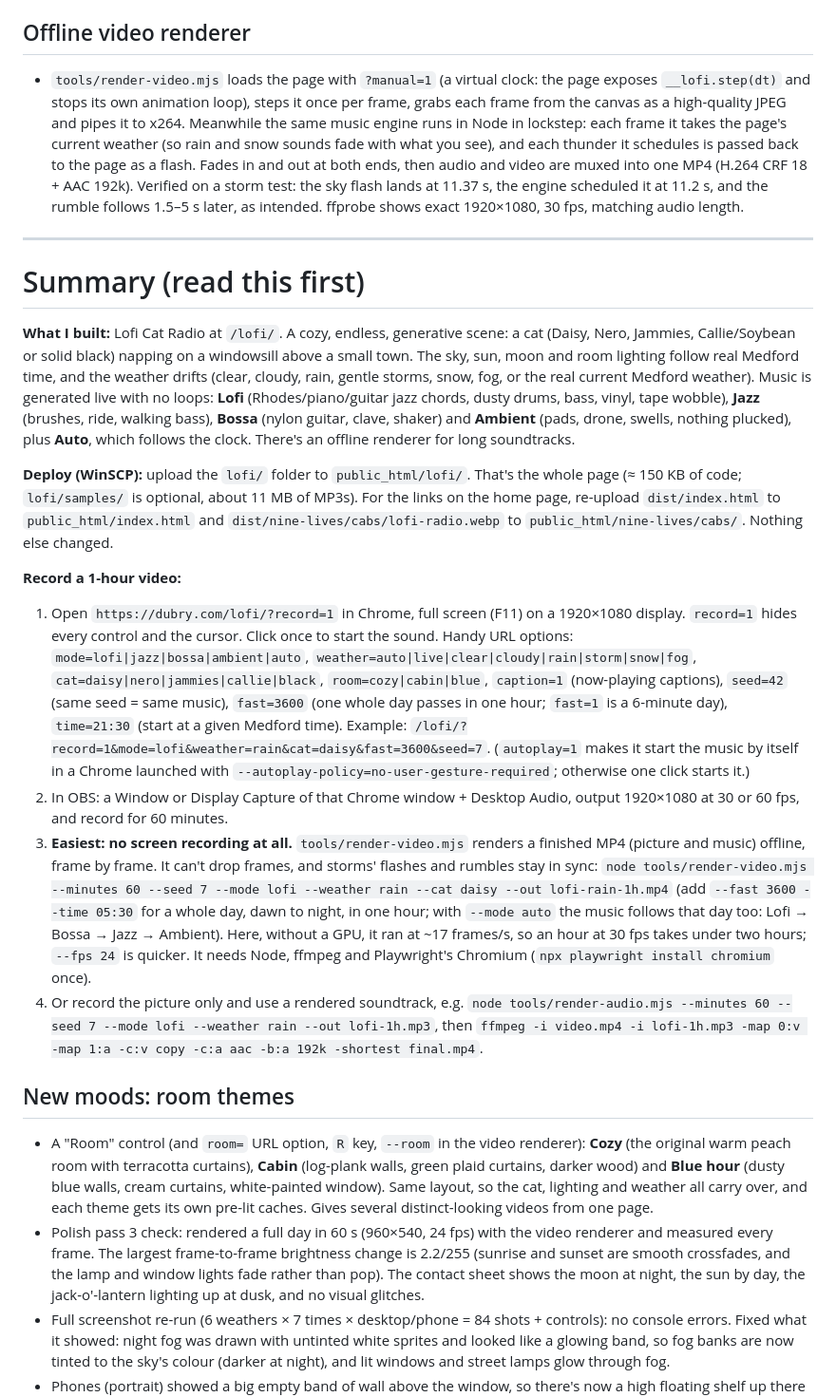
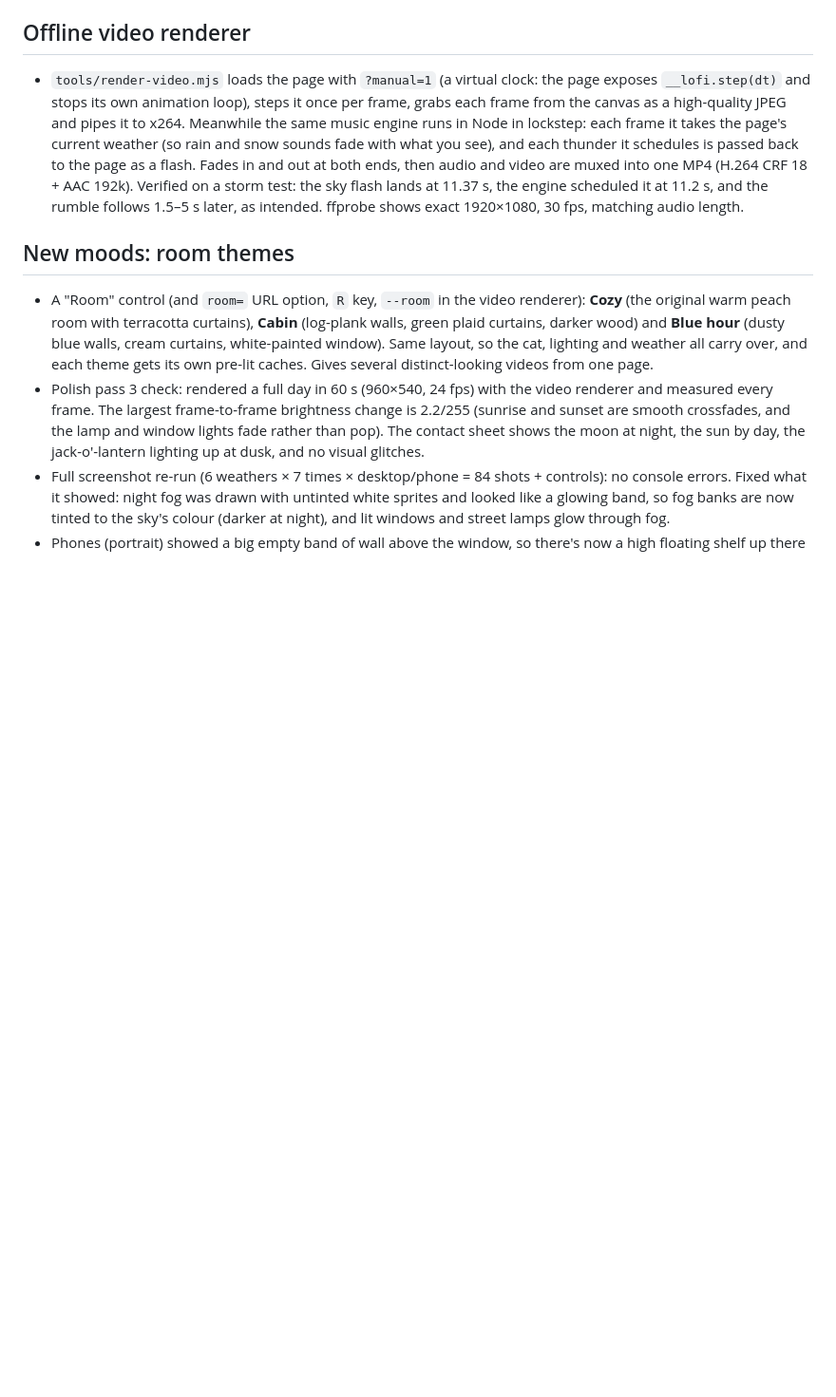
Before and after one commit to adubry75/dubry-site, a Markdown page: DECISIONS.md, the part around one of its changes. Shown at 95% size. Rendered like a GitHub page; blank space fills up the shorter version.

```diff
--- a/DECISIONS.md
+++ b/DECISIONS.md
@@ -147,45 +147,6 @@ Overnight build of `/lofi/`. Each entry is a call I made without asking, and why
   18 + AAC 192k). Verified on a storm test: the sky flash lands at 11.37 s, the engine scheduled it at 11.2 s, and
   the rumble follows 1.5–5 s later, as intended. ffprobe shows exact 1920×1080, 30 fps, matching audio length.
 
----
-
-# Summary (read this first)
-
-**What I built:** Lofi Cat Radio at `/lofi/`. A cozy, endless, generative scene: a cat (Daisy, Nero, Jammies,
-Callie/Soybean or solid black) napping on a windowsill above a small town. The sky, sun, moon and room lighting
-follow real Medford time, and the weather drifts (clear, cloudy, rain, gentle storms, snow, fog, or the real
-current Medford weather). Music is generated live with no loops: **Lofi** (Rhodes/piano/guitar jazz chords, dusty drums,
-bass, vinyl, tape wobble), **Jazz** (brushes, ride, walking bass), **Bossa** (nylon guitar, clave, shaker) and
-**Ambient** (pads, drone, swells, nothing plucked), plus **Auto**, which follows the clock. There's an offline renderer for long soundtracks.
-
-**Deploy (WinSCP):** upload the `lofi/` folder to `public_html/lofi/`. That's the whole page (≈ 150 KB of code;
-`lofi/samples/` is optional, about 11 MB of MP3s). For the links on the home page, re-upload `dist/index.html` to
-`public_html/index.html` and `dist/nine-lives/cabs/lofi-radio.webp` to `public_html/nine-lives/cabs/`. Nothing
-else changed.
-
-**Record a 1-hour video:**
-1. Open `https://dubry.com/lofi/?record=1` in Chrome, full screen (F11) on a 1920×1080 display. `record=1` hides
-   every control and the cursor. Click once to start the sound.
-   Handy URL options: `mode=lofi|jazz|bossa|ambient|auto`, `weather=auto|live|clear|cloudy|rain|storm|snow|fog`,
-   `cat=daisy|nero|jammies|callie|black`, `room=cozy|cabin|blue`, `caption=1` (now-playing captions),
-   `seed=42` (same seed = same music), `fast=3600` (one whole day passes in
-   one hour; `fast=1` is a 6-minute day), `time=21:30` (start at a given Medford time).
-   Example: `/lofi/?record=1&mode=lofi&weather=rain&cat=daisy&fast=3600&seed=7`.
-   (`autoplay=1` makes it start the music by itself in a Chrome launched with
-   `--autoplay-policy=no-user-gesture-required`; otherwise one click starts it.)
-2. In OBS: a Window or Display Capture of that Chrome window + Desktop Audio, output 1920×1080 at 30 or 60 fps,
-   and record for 60 minutes.
-3. **Easiest: no screen recording at all.** `tools/render-video.mjs` renders a finished MP4 (picture and music)
-   offline, frame by frame. It can't drop frames, and storms' flashes and rumbles stay in sync:
-   `node tools/render-video.mjs --minutes 60 --seed 7 --mode lofi --weather rain --cat daisy --out lofi-rain-1h.mp4`
-   (add `--fast 3600 --time 05:30` for a whole day, dawn to night, in one hour; with `--mode auto` the music follows
-   that day too: Lofi → Bossa → Jazz → Ambient). Here, without a GPU, it ran at
-   ~17 frames/s, so an hour at 30 fps takes under two hours; `--fps 24` is quicker. It needs Node, ffmpeg and
-   Playwright's Chromium (`npx playwright install chromium` once).
-4. Or record the picture only and use a rendered soundtrack, e.g.
-   `node tools/render-audio.mjs --minutes 60 --seed 7 --mode lofi --weather rain --out lofi-1h.mp3`, then
-   `ffmpeg -i video.mp4 -i lofi-1h.mp3 -map 0:v -map 1:a -c:v copy -c:a aac -b:a 192k -shortest final.mp4`.
-
 ## New moods: room themes
 - A "Room" control (and `room=` URL option, `R` key, `--room` in the video renderer): **Cozy** (the original warm
   peach room with terracotta curtains), **Cabin** (log-plank walls, green plaid curtains, darker wood) and **Blue
```
Also changed, not shown: other parts of DECISIONS.md (+49 -0 lines).
